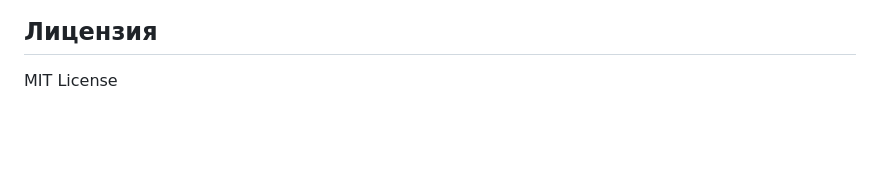
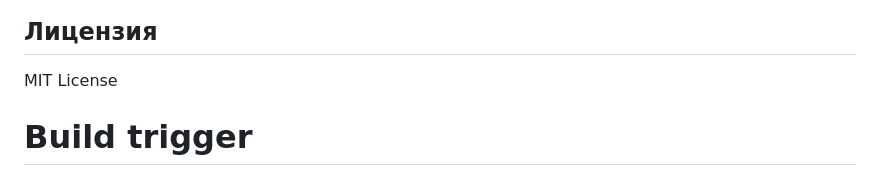
Before and after one commit to asdrscshgs-spec/android-file-manager, a Markdown page: README.md, the part around the change. Drawn GitHub-style; blank space fills up the shorter version.

Commit message:
Trigger build

```diff
--- a/README.md
+++ b/README.md
@@ -179,3 +179,4 @@ APK/
 ## Лицензия
 
 MIT License
+# Build trigger
```
